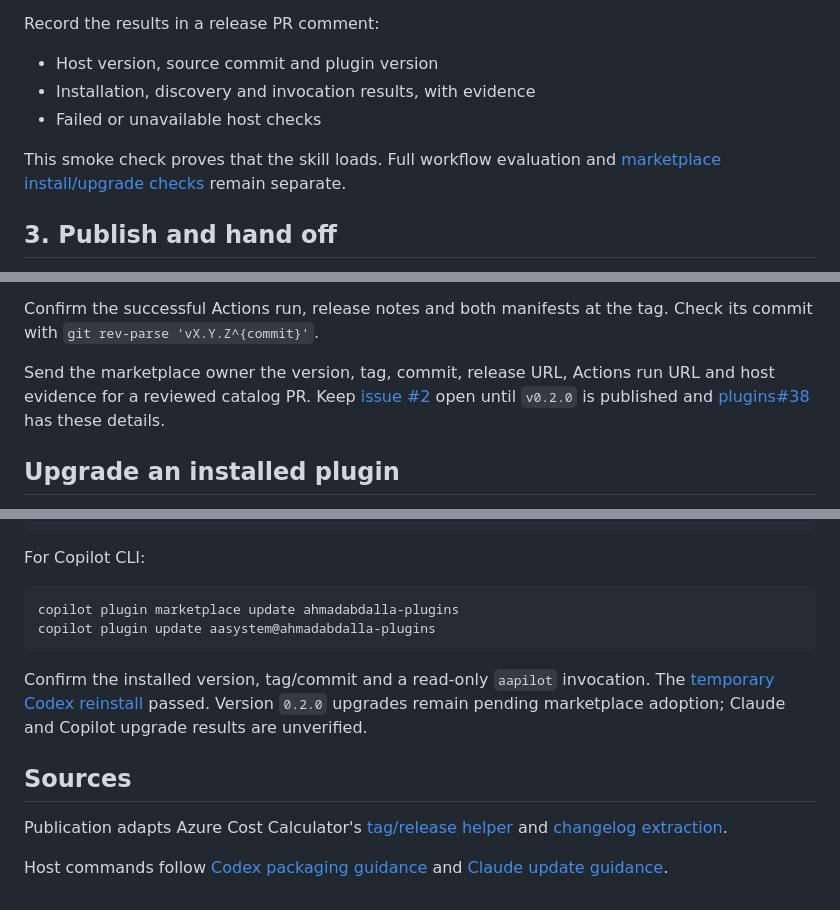
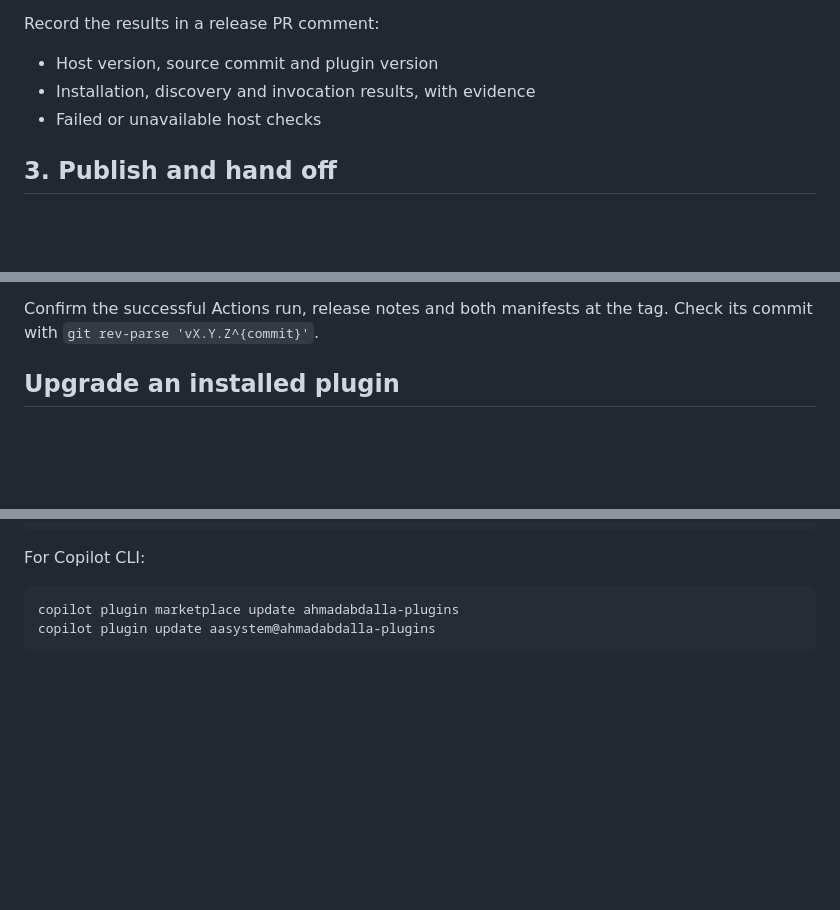
Before and after one commit to ahmadabdalla/aasystem, a Markdown page: RELEASING.md, 3 parts joined by grey strips. Rendered like a GitHub page; blank space fills up the shorter version.

Commit message:
Refactor RELEASING.md to streamline release process
Removed redundant information about smoke checks, publication details, and upgrade results.

````diff
--- a/RELEASING.md
+++ b/RELEASING.md
@@ -40,8 +40,6 @@ Record the results in a release PR comment:
 - Installation, discovery and invocation results, with evidence
 - Failed or unavailable host checks
 
-This smoke check proves that the skill loads. Full workflow evaluation and [marketplace install/upgrade checks](https://github.com/ahmadabdalla/plugins/issues/38) remain separate.
-
 ## 3. Publish and hand off
 
 After merged-commit validation and host checks, run [Publish release](.github/workflows/publish-release.yml). Replace the placeholders with the PR number and evidence comment URL:
@@ -57,8 +55,6 @@ The workflow validates the exact merged commit, then publishes an annotated tag
 If publication fails, retry with the same inputs. A retry can finish release creation after its tag was pushed. Existing tags and releases must match; conflicts stop the run. Investigate conflicts without deleting or moving released tags or editing released contents.
 
 Confirm the successful Actions run, release notes and both manifests at the tag. Check its commit with `git rev-parse 'vX.Y.Z^{commit}'`.
-
-Send the marketplace owner the version, tag, commit, release URL, Actions run URL and host evidence for a reviewed catalog PR. Keep [issue #2](https://github.com/ahmadabdalla/aasystem/issues/2) open until `v0.2.0` is published and [plugins#38](https://github.com/ahmadabdalla/plugins/issues/38) has these details.
 
 ## Upgrade an installed plugin
 
@@ -86,11 +82,3 @@ For Copilot CLI:
 copilot plugin marketplace update ahmadabdalla-plugins
 copilot plugin update aasystem@ahmadabdalla-plugins
 ```
-
-Confirm the installed version, tag/commit and a read-only `aapilot` invocation. The [temporary Codex reinstall](https://github.com/ahmadabdalla/plugins/issues/39#issuecomment-6106029360) passed. Version `0.2.0` upgrades remain pending marketplace adoption; Claude and Copilot upgrade results are unverified.
-
-## Sources
-
-Publication adapts Azure Cost Calculator's [tag/release helper](https://github.com/ahmadabdalla/azure-cost-calculator/blob/main/.github/scripts/release/create-tag-and-release.sh) and [changelog extraction](https://github.com/ahmadabdalla/azure-cost-calculator/blob/main/.github/scripts/release/extract-changelog.sh).
-
-Host commands follow [Codex packaging guidance](https://developers.openai.com/plugins/build/plugins) and [Claude update guidance](https://code.claude.com/docs/en/plugins/host-marketplace#release-a-new-version).
````
